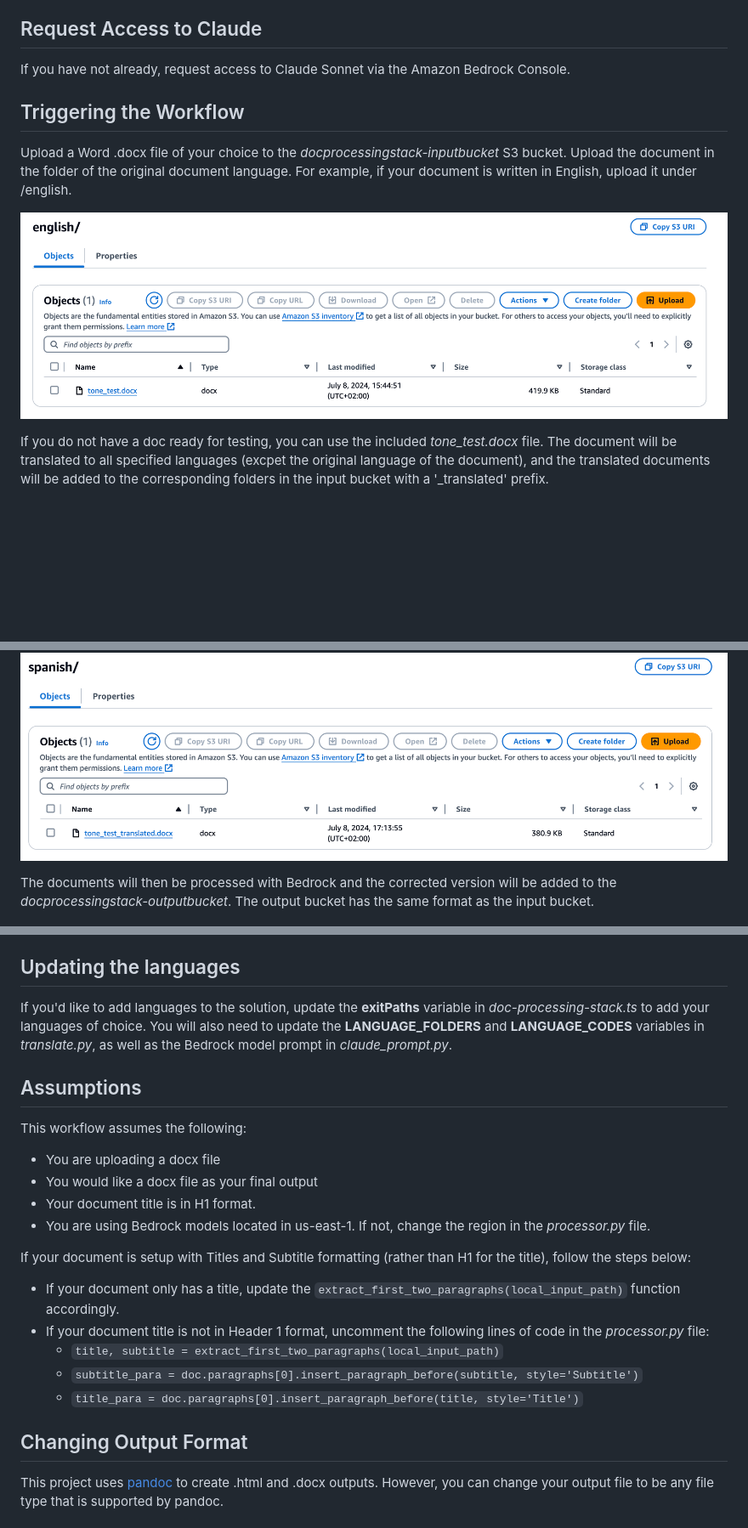
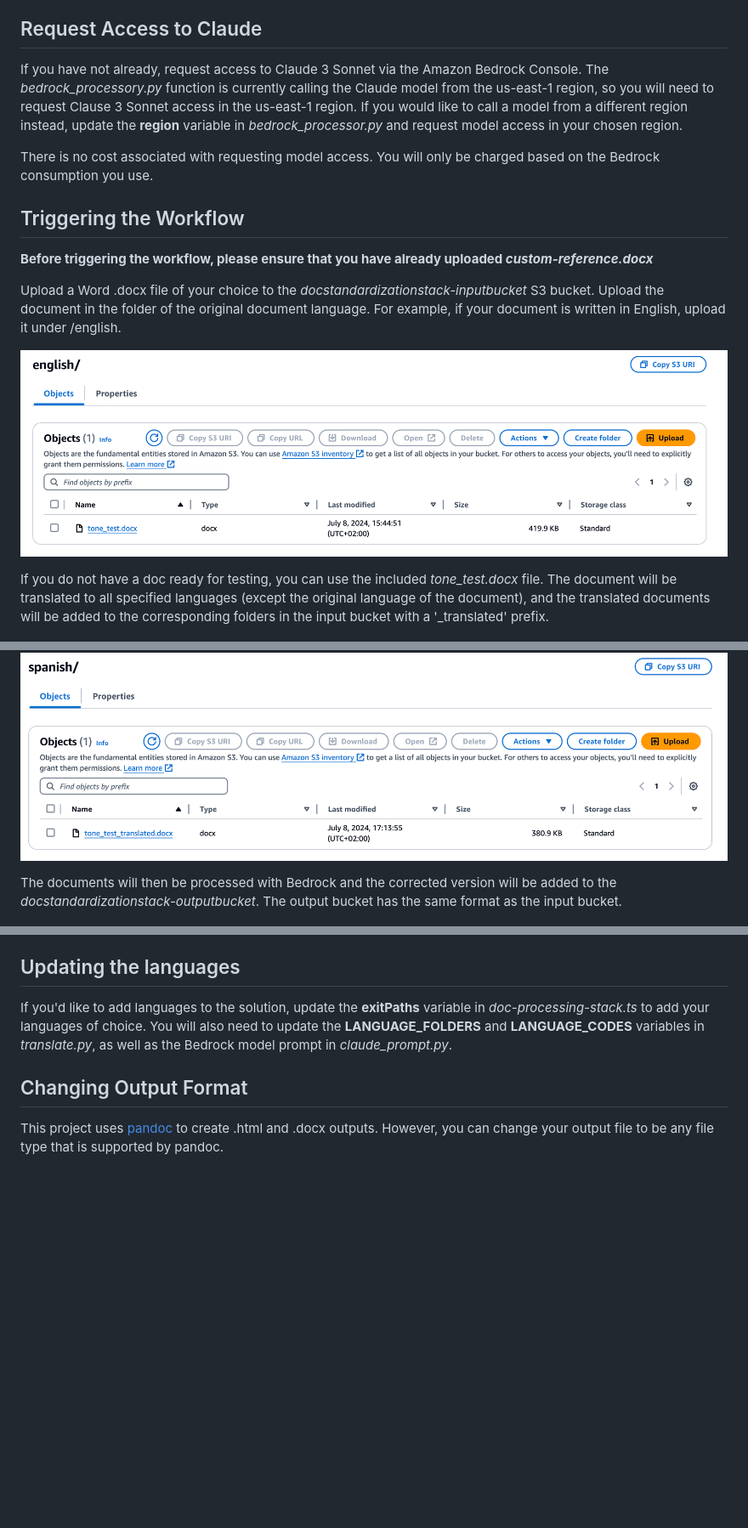
Before and after one commit to aws-samples/sample-document-standardization-with-bedrock-and-translate, a Markdown page: README.md, 3 parts joined by grey strips. Shown at 85% size. Rendered like a GitHub page; blank space fills up the shorter version.

````diff
--- a/README.md
+++ b/README.md
@@ -52,21 +61,25 @@ If you would like to change the folder names, edit the folders in _createS3Folde
 After the solution is deployed, an SNS topic will be created. Create a subscription to this topic using a protocol and endpoint of your choice. Make sure to confirm the subscription before testing the workflow.
 
 ## Request Access to Claude
-If you have not already, request access to Claude Sonnet via the Amazon Bedrock Console.
+If you have not already, request access to Claude 3 Sonnet via the Amazon Bedrock Console. The *bedrock_processory.py* function is currently calling the Claude model from the us-east-1 region, so you will need to request Clause 3 Sonnet access in the us-east-1 region. If you would like to call a model from a different region instead, update the **region** variable in *bedrock_processor.py* and request model access in your chosen region.
+
+There is no cost associated with requesting model access. You will only be charged based on the Bedrock consumption you use.
 
 ## Triggering the Workflow
-Upload a Word .docx file of your choice to the _docprocessingstack-inputbucket_ S3 bucket. Upload the document in the folder of the original document language. For example, if your document is written in English, upload it under /english.
+**Before triggering the workflow, please ensure that you have already uploaded *custom-reference.docx***
+
+Upload a Word .docx file of your choice to the _docstandardizationstack-inputbucket_ S3 bucket. Upload the document in the folder of the original document language. For example, if your document is written in English, upload it under /english.
 
 ![](pictures/upload_tone_test.png)
 
-If you do not have a doc ready for testing, you can use the included *tone_test.docx* file. The document will be translated to all specified languages (excpet the original language of the document), and the translated documents will be added to the corresponding folders in the input bucket with a '_translated' prefix.
+If you do not have a doc ready for testing, you can use the included *tone_test.docx* file. The document will be translated to all specified languages (except the original language of the document), and the translated documents will be added to the corresponding folders in the input bucket with a '_translated' prefix.
 
 ![](pictures/translated_doc.png)
 
 ![](pictures/spanish_translation.png)
 
 
-The documents will then be processed with Bedrock and the corrected version will be added to the _docprocessingstack-outputbucket_. The output bucket has the same format as the input bucket.
+The documents will then be processed with Bedrock and the corrected version will be added to the _docstandardizationstack-outputbucket_. The output bucket has the same format as the input bucket.
 
 ![](pictures/output_bucket.png)
 
@@ -83,21 +96,6 @@ You will also receive an SNS notification when this process is complete.
 ## Updating the languages
 If you'd like to add languages to the solution, update the __exitPaths__ variable in _doc-processing-stack.ts_ to add your languages of choice. You will also need to update the __LANGUAGE_FOLDERS__ and __LANGUAGE_CODES__ variables in _translate.py_, as well as the Bedrock model prompt in *claude_prompt.py*.
 
-## Assumptions
-This workflow assumes the following:
-* You are uploading a docx file
-* You would like a docx file as your final output
-* Your document title is in H1 format.
-* You are using Bedrock models located in us-east-1. If not, change the region in the _processor.py_ file.
-
-
-If your document is setup with Titles and Subtitle formatting (rather than H1 for the title), follow the steps below:
-* If your document only has a title, update the ```extract_first_two_paragraphs(local_input_path)``` function accordingly.
-* If your document title is not in Header 1 format, uncomment the following lines of code in the _processor.py_ file:
-    * ```title, subtitle = extract_first_two_paragraphs(local_input_path)```
-    * ```subtitle_para = doc.paragraphs[0].insert_paragraph_before(subtitle, style='Subtitle')```
-    * ```title_para = doc.paragraphs[0].insert_paragraph_before(title, style='Title')```
-
 ## Changing Output Format
 This project uses [pandoc](https://pandoc.org/) to create .html and .docx outputs. However, you can change your output file to be any file type that is supported by pandoc.
 
````
Also changed, not shown: other parts of README.md (+15 -6 lines), pictures/Architecture.png (deleted), pictures/arch.png (added), pictures/style_tab.png (added), 2 other files.
